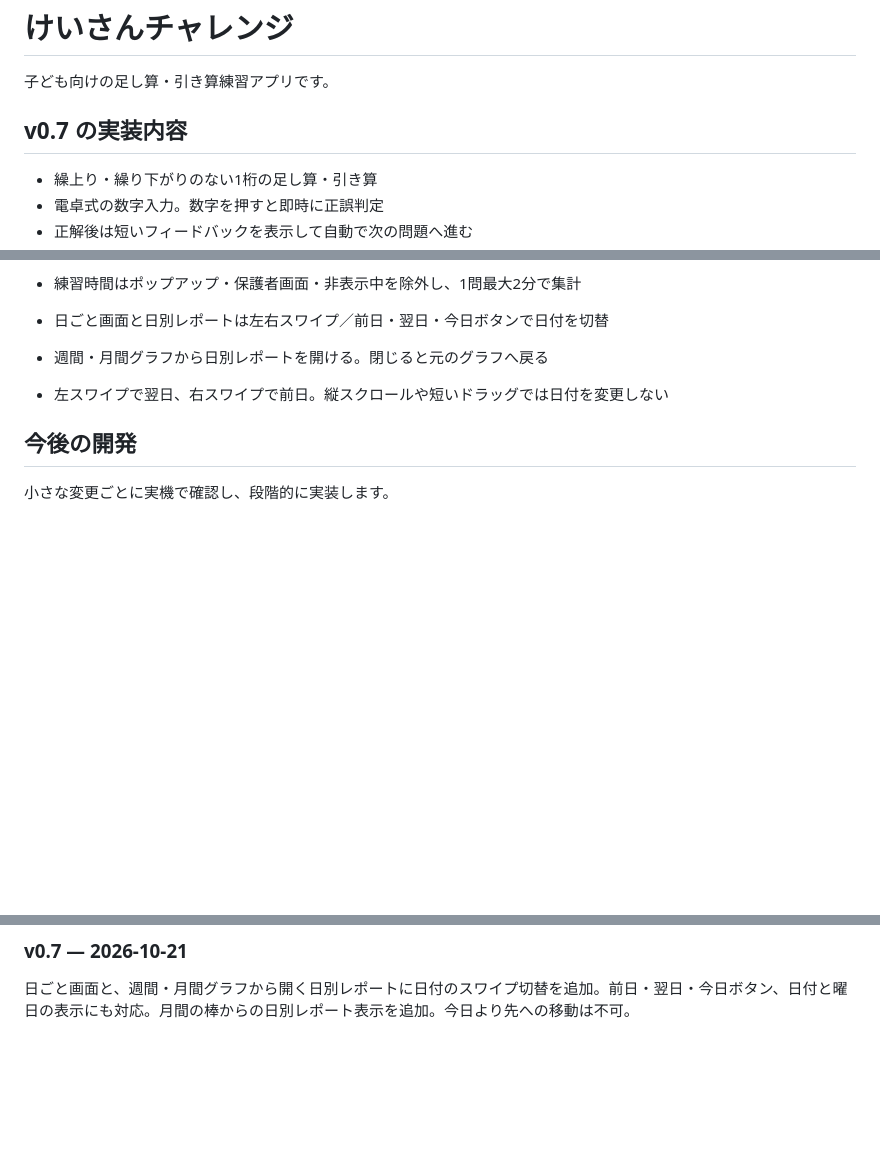
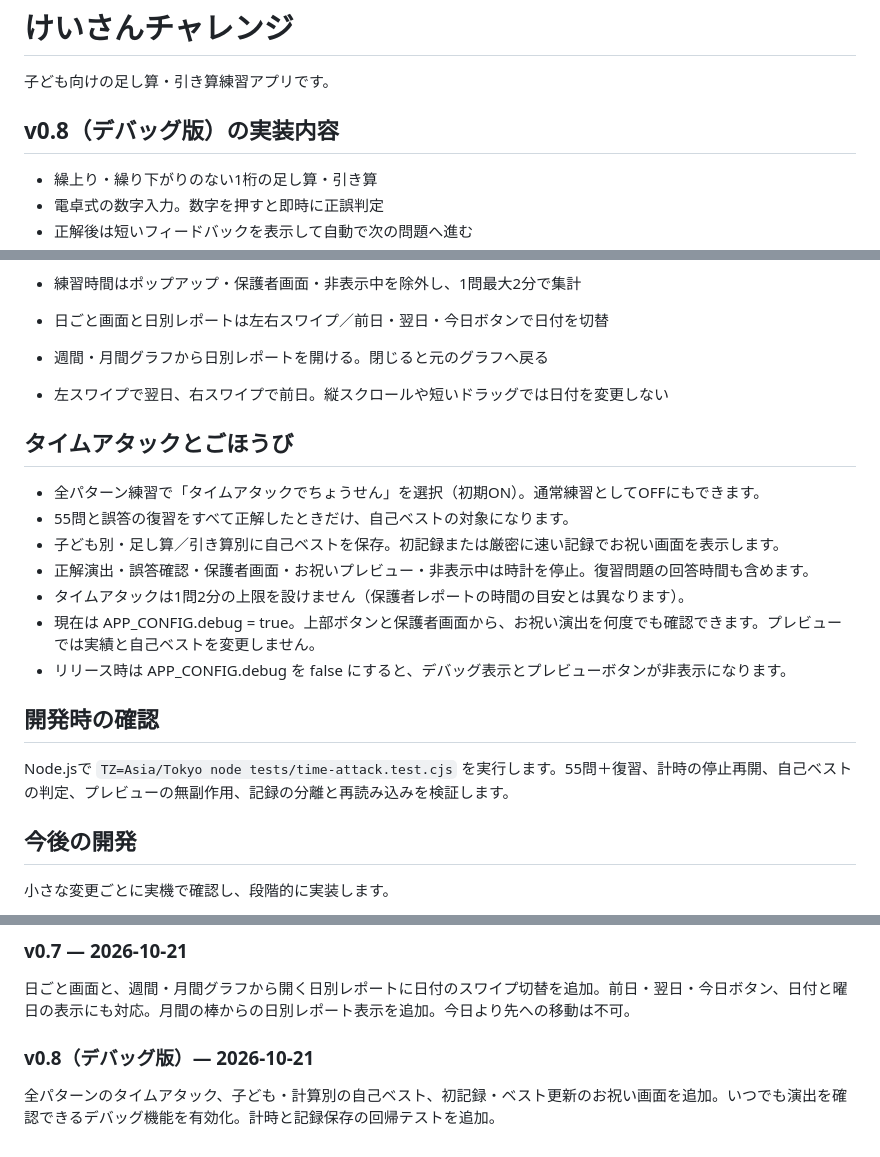
Before and after one commit to garoad9901/calculation-trainer, a Markdown page: README.md, 3 parts joined by grey strips. Rendered like a GitHub page; blank space fills up the shorter version.

Commit message:
Document v0.8 debug mode, timing rules, rewards and tests

```diff
--- a/README.md
+++ b/README.md
@@ -2,7 +2,7 @@
 
 子ども向けの足し算・引き算練習アプリです。
 
-## v0.7 の実装内容
+## v0.8（デバッグ版）の実装内容
 
 - 繰上り・繰り下がりのない1桁の足し算・引き算
 - 電卓式の数字入力。数字を押すと即時に正誤判定
@@ -29,6 +29,20 @@
 - 日ごと画面と日別レポートは左右スワイプ／前日・翌日・今日ボタンで日付を切替
 - 週間・月間グラフから日別レポートを開ける。閉じると元のグラフへ戻る
 - 左スワイプで翌日、右スワイプで前日。縦スクロールや短いドラッグでは日付を変更しない
+
+## タイムアタックとごほうび
+
+- 全パターン練習で「タイムアタックでちょうせん」を選択（初期ON）。通常練習としてOFFにもできます。
+- 55問と誤答の復習をすべて正解したときだけ、自己ベストの対象になります。
+- 子ども別・足し算／引き算別に自己ベストを保存。初記録または厳密に速い記録でお祝い画面を表示します。
+- 正解演出・誤答確認・保護者画面・お祝いプレビュー・非表示中は時計を停止。復習問題の回答時間も含めます。
+- タイムアタックは1問2分の上限を設けません（保護者レポートの時間の目安とは異なります）。
+- 現在は APP_CONFIG.debug = true。上部ボタンと保護者画面から、お祝い演出を何度でも確認できます。プレビューでは実績と自己ベストを変更しません。
+- リリース時は APP_CONFIG.debug を false にすると、デバッグ表示とプレビューボタンが非表示になります。
+
+## 開発時の確認
+
+Node.jsで `TZ=Asia/Tokyo node tests/time-attack.test.cjs` を実行します。55問＋復習、計時の停止再開、自己ベストの判定、プレビューの無副作用、記録の分離と再読み込みを検証します。
 
 ## 今後の開発
 
@@ -78,3 +92,7 @@
 ### v0.7 — 2026-10-21
 
 日ごと画面と、週間・月間グラフから開く日別レポートに日付のスワイプ切替を追加。前日・翌日・今日ボタン、日付と曜日の表示にも対応。月間の棒からの日別レポート表示を追加。今日より先への移動は不可。
+
+### v0.8（デバッグ版）— 2026-10-21
+
+全パターンのタイムアタック、子ども・計算別の自己ベスト、初記録・ベスト更新のお祝い画面を追加。いつでも演出を確認できるデバッグ機能を有効化。計時と記録保存の回帰テストを追加。
```
